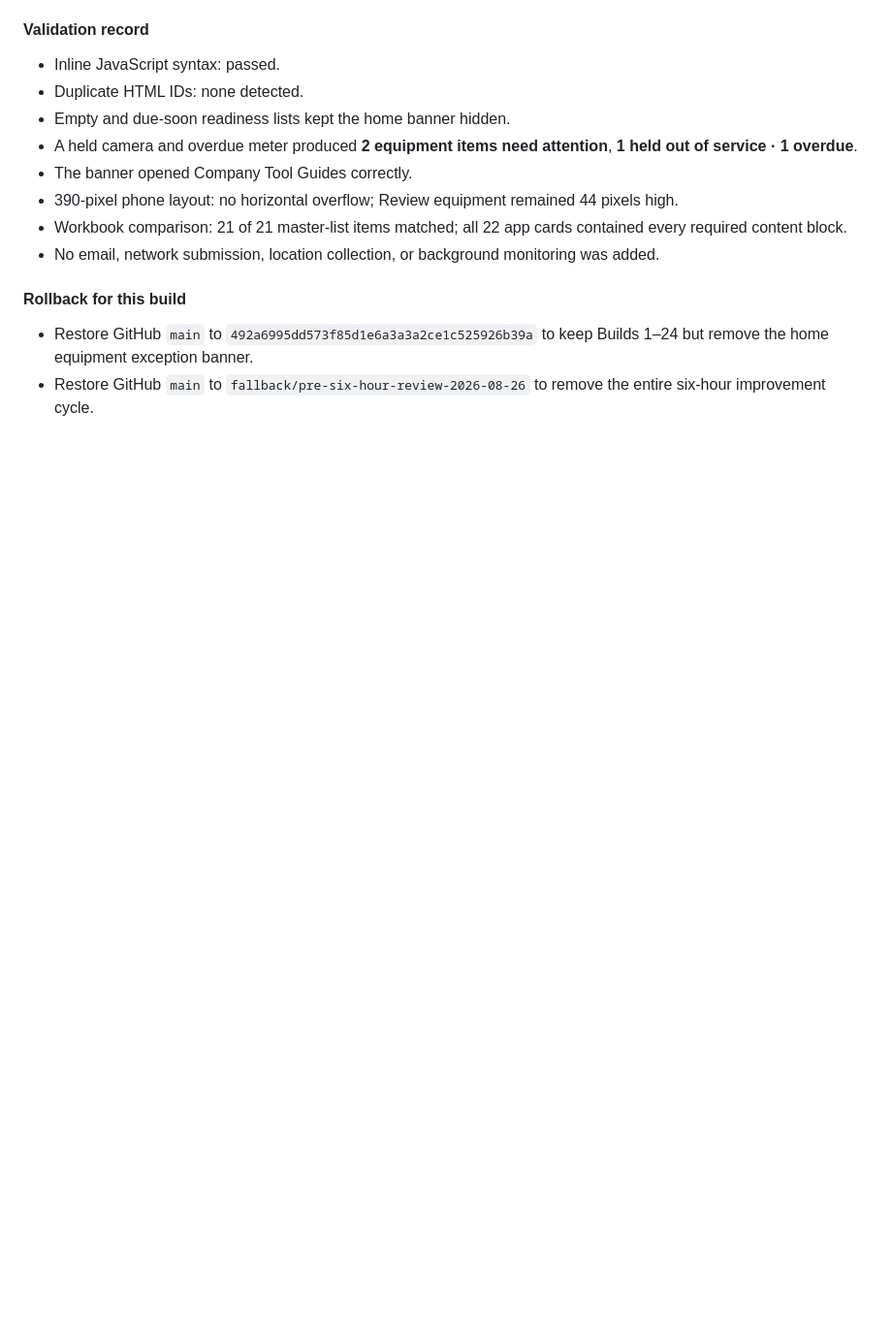
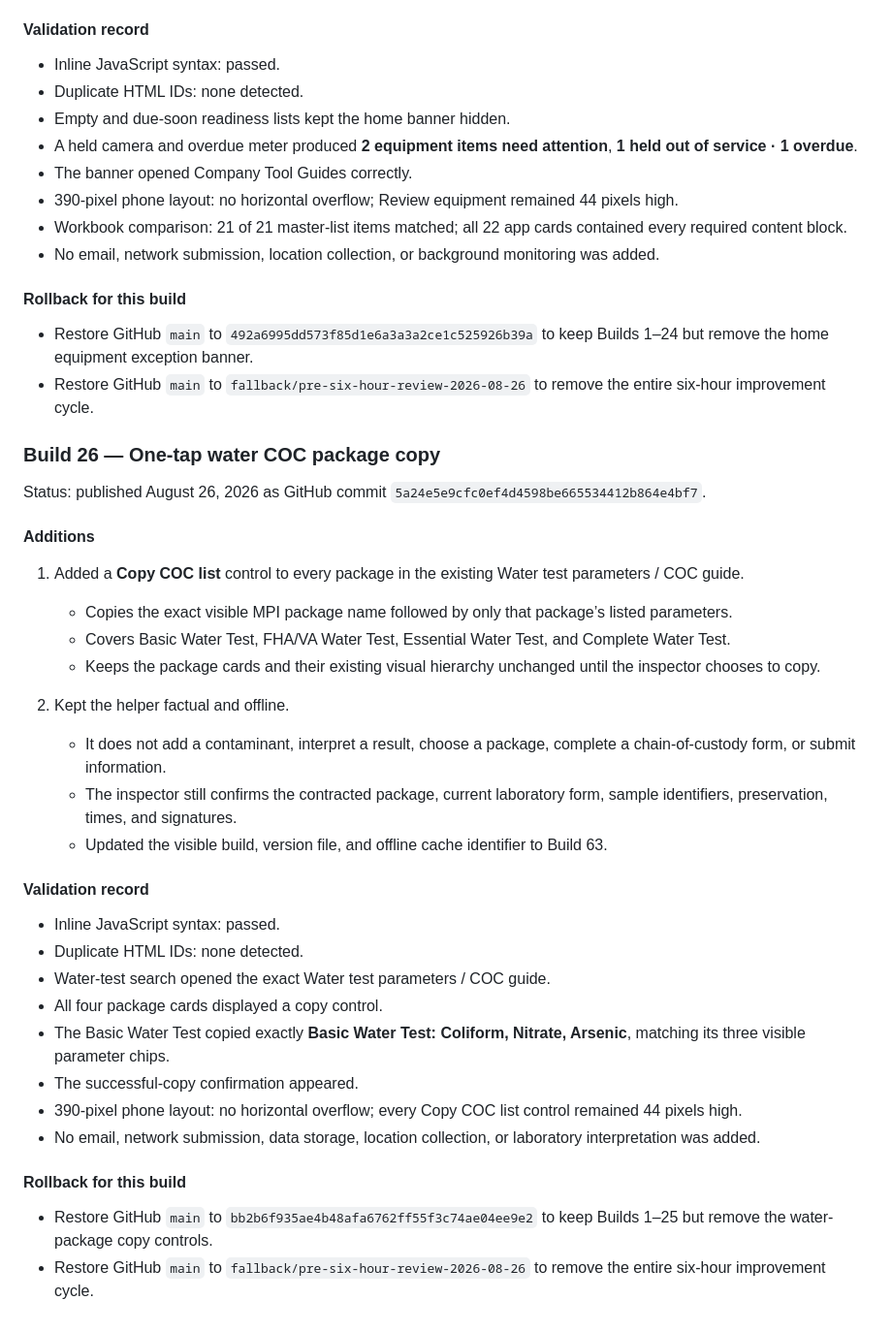
Before and after one commit to kevinspect/mpi-field-tools, a Markdown page: RELEASE_JOURNAL.md, the part around the change. Shown at 97% size. Drawn GitHub-style; blank space fills up the shorter version.

Commit message:
Document Build 63 COC package copy

```diff
--- a/RELEASE_JOURNAL.md
+++ b/RELEASE_JOURNAL.md
@@ -1031,3 +1031,35 @@ Status: published August 26, 2026 as GitHub commit `3a50c6aefb348ebca6f17224abde
 
 - Restore GitHub `main` to `492a6995dd573f85d1e6a3a3a2ce1c525926b39a` to keep Builds 1–24 but remove the home equipment exception banner.
 - Restore GitHub `main` to `fallback/pre-six-hour-review-2026-08-26` to remove the entire six-hour improvement cycle.
+
+### Build 26 — One-tap water COC package copy
+
+Status: published August 26, 2026 as GitHub commit `5a24e5e9cfc0ef4d4598be665534412b864e4bf7`.
+
+#### Additions
+
+1. Added a **Copy COC list** control to every package in the existing Water test parameters / COC guide.
+   - Copies the exact visible MPI package name followed by only that package’s listed parameters.
+   - Covers Basic Water Test, FHA/VA Water Test, Essential Water Test, and Complete Water Test.
+   - Keeps the package cards and their existing visual hierarchy unchanged until the inspector chooses to copy.
+
+2. Kept the helper factual and offline.
+   - It does not add a contaminant, interpret a result, choose a package, complete a chain-of-custody form, or submit information.
+   - The inspector still confirms the contracted package, current laboratory form, sample identifiers, preservation, times, and signatures.
+   - Updated the visible build, version file, and offline cache identifier to Build 63.
+
+#### Validation record
+
+- Inline JavaScript syntax: passed.
+- Duplicate HTML IDs: none detected.
+- Water-test search opened the exact Water test parameters / COC guide.
+- All four package cards displayed a copy control.
+- The Basic Water Test copied exactly **Basic Water Test: Coliform, Nitrate, Arsenic**, matching its three visible parameter chips.
+- The successful-copy confirmation appeared.
+- 390-pixel phone layout: no horizontal overflow; every Copy COC list control remained 44 pixels high.
+- No email, network submission, data storage, location collection, or laboratory interpretation was added.
+
+#### Rollback for this build
+
+- Restore GitHub `main` to `bb2b6f935ae4b48afa6762ff55f3c74ae04ee9e2` to keep Builds 1–25 but remove the water-package copy controls.
+- Restore GitHub `main` to `fallback/pre-six-hour-review-2026-08-26` to remove the entire six-hour improvement cycle.
```
Also changed, not shown: PRODUCT_ROADMAP.md (+1 -0 lines).
